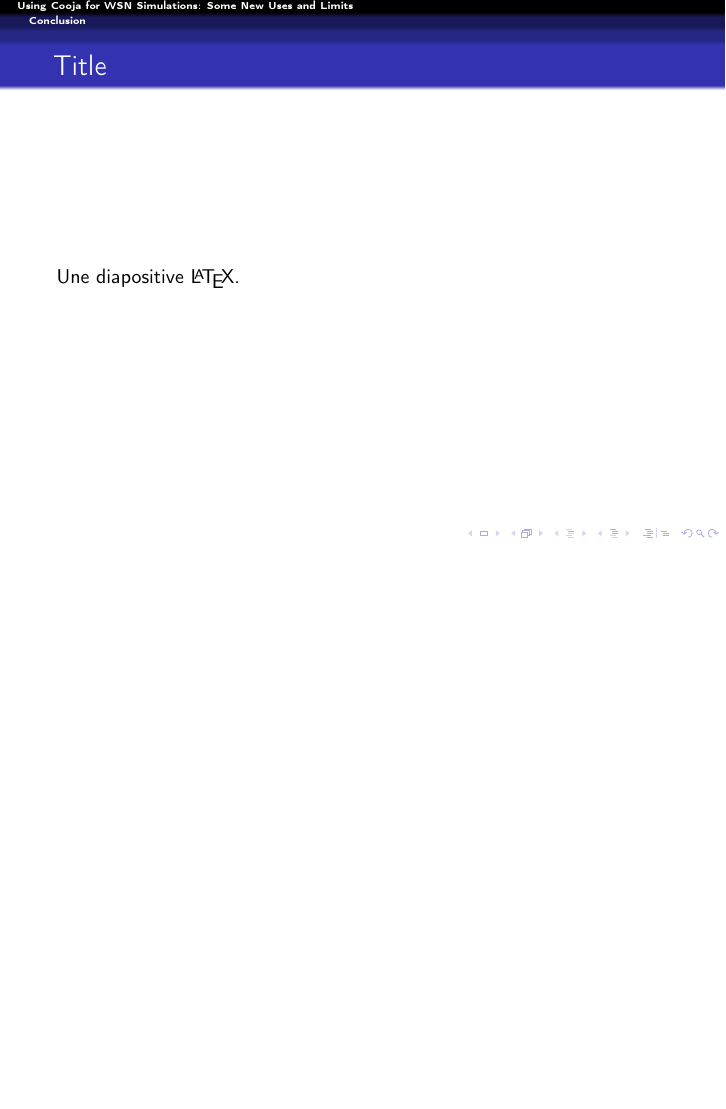
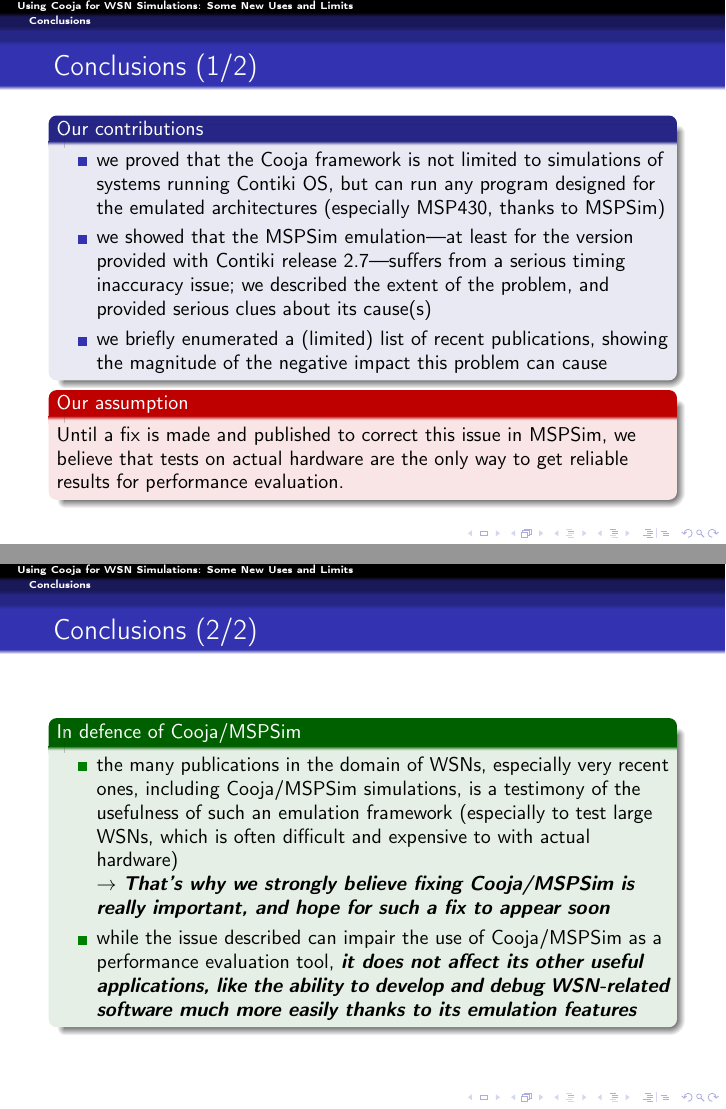
Before and after one commit to rousselk/ewsn2016-NextMote-Pres, LaTeX slides (Pres-KR-EWSN2016-NextMote.tex): page 12 of 14 before the commit and pages 12 and 13 of 15 after it, the two joined at a grey line, the shorter picture padded with empty space. Compiled offline with pdfLaTeX.

Commit message:
Ecriture de la section 6 ("Conclusions")

```diff
--- a/Pres-KR-EWSN2016-NextMote.tex
+++ b/Pres-KR-EWSN2016-NextMote.tex
@@ -270,11 +270,48 @@ and thus their conclusions!}
 
 %%%%%%%%%%%%%%%%%%%%%%%%%%%%%%%%%%%%%%%%%%%%%%%%%%%%%%%%%%%%%%%%%%%%%%%%%%%%%
 
-\section{Conclusion}
+\section{Conclusions}
 
 \begin{frame}
-\frametitle{Title}
-Une diapositive \LaTeX.
+\frametitle{Conclusions (1/2)}
+\vspace{-0.25cm}
+\begin{block}{Our contributions}
+\begin{itemize}
+\item we proved that the Cooja framework is not limited to simulations
+of systems running Contiki OS, but can run any program designed for the
+emulated architectures (especially MSP430, thanks to MSPSim)
+\item we showed that the MSPSim emulation---at least for the version
+provided with Contiki release 2.7---suffers from a serious timing inaccuracy
+issue; we described the extent of the problem, and provided serious clues
+about its cause(s)
+\item we briefly enumerated a (limited) list of recent publications,
+showing the magnitude of the negative impact this problem can cause
+\end{itemize}
+\end{block}
+\vspace{-0.25cm}
+\begin{alertblock}{Our assumption}
+Until a fix is made and published to correct this issue in MSPSim,
+we believe that tests on actual hardware are the only way to get
+reliable results for performance evaluation.
+\end{alertblock}
+\end{frame}
+
+\begin{frame}
+\frametitle{Conclusions (2/2)}
+\begin{exampleblock}{In defence of Cooja/MSPSim}
+\begin{itemize}
+\item the many publications in the domain of WSNs, especially very recent
+ones, including Cooja/MSPSim simulations, is a testimony of the usefulness
+of such an emulation framework (especially to test large WSNs, which is
+often difficult and expensive to with actual hardware) \\
+$\rightarrow$ \emph{That's why we strongly believe fixing Cooja/MSPSim
+is really important, and hope for such a fix to appear soon}
+\item while the issue described can impair the use of Cooja/MSPSim as
+a performance evaluation tool, \emph{it does not affect its other useful
+applications, like the ability to develop and debug WSN-related software
+much more easily thanks to its emulation features}
+\end{itemize}
+\end{exampleblock}
 \end{frame}
 
 %%%%%%%%%%%%%%%%%%%%%%%%%%%%%%%%%%%%%%%%%%%%%%%%%%%%%%%%%%%%%%%%%%%%%%%%%%%%%
```
Also changed, not shown: Pres-KR-EWSN2016-NextMote.tex (2 more changed lines).
